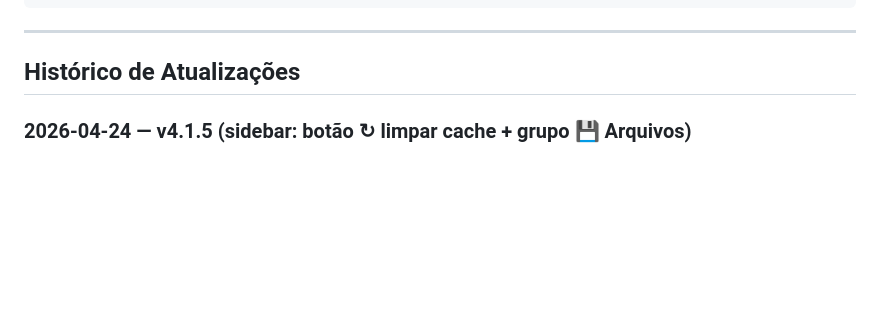
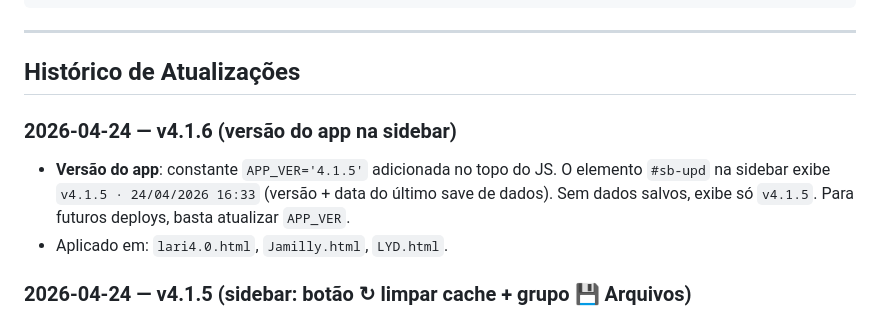
Before and after one commit to LariAlSan/financas, a Markdown page: memory.md, the part around the change. Rendered like a GitHub page; blank space fills up the shorter version.

Commit message:
docs: registrar v4.1.6 — versão do app exibida na sidebar
Co-Authored-By: Claude Sonnet 4.6 <noreply@anthropic.com>

```diff
--- a/memory.md
+++ b/memory.md
@@ -54,6 +54,10 @@ Dashboard · Salário · Despesas Fixas · Parceladas · Investimentos · Variá
 ---
 
 ## Histórico de Atualizações
+
+### 2026-04-24 — v4.1.6 (versão do app na sidebar)
+- **Versão do app**: constante `APP_VER='4.1.5'` adicionada no topo do JS. O elemento `#sb-upd` na sidebar exibe `v4.1.5 · 24/04/2026 16:33` (versão + data do último save de dados). Sem dados salvos, exibe só `v4.1.5`. Para futuros deploys, basta atualizar `APP_VER`.
+- Aplicado em: `lari4.0.html`, `Jamilly.html`, `LYD.html`.
 
 ### 2026-04-24 — v4.1.5 (sidebar: botão ↻ limpar cache + grupo 💾 Arquivos)
 - **Botão ↻ Atualizar app**: aparece discreto ao lado do toggle de tema (🌙) na sidebar. Limpa todo o SW cache via `caches.keys()` + `caches.delete()`, força update do service worker e recarrega o app — sem precisar bumpar versão manualmente. Função global `clearCache()`. Nos arquivos sem dark mode (Jamilly, LYD), o botão fica sozinho no canto da brand.
```
